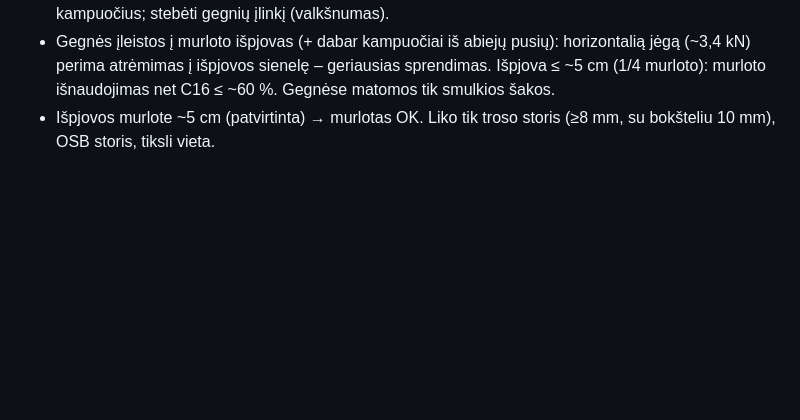
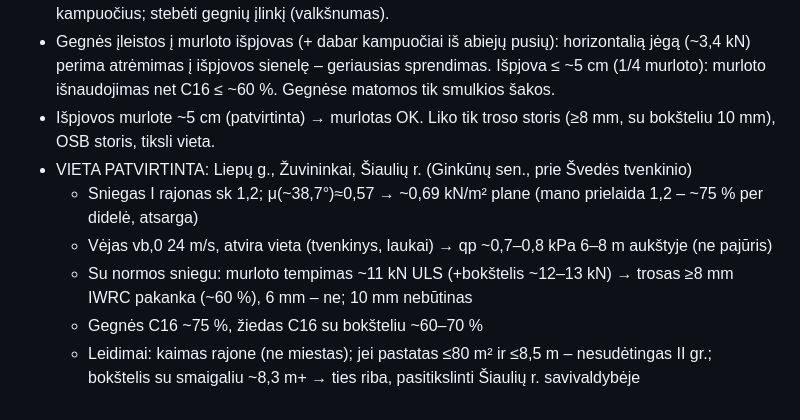
Before and after one commit to rytis2233/Sportas, a Markdown page: STOGLANGIS.md, the part around the change. GitHub-like rendering; blank space fills up the shorter version.

Commit message:
Vieta patvirtinta: Žuvininkai, Šiaulių r.
Co-Authored-By: Claude Opus 5.5 <noreply@anthropic.com>
Claude-Session: https://claude.ai/code/session_01NZt1Gnh6jbXepyZAwSUY5b

```diff
--- a/STOGLANGIS.md
+++ b/STOGLANGIS.md
@@ -132,3 +132,9 @@ Prielaidos: gegnės 50×200 (patvirtinta vartotojo, C24/C18), murlotas r≈4,75
 - Mediena: pirkta šlapia tiesiai iš lentpjūvės, išdžiūvo vietoje → nerūšiuota, skaičiuoti kaip C16. Gegnės C16 su sudžiūvusiu ~48×195: ~97 % su mano atsargiu sniegu, ~75 % su normos sniegu (I rajonas) → tinka; žiedas C16 ~70 % su bokšteliu. Dėl džiūvimo: patikrinti/perveržti trosą, varžtus, vinis, kampuočius; stebėti gegnių įlinkį (valkšnumas).
 - Gegnės įleistos į murloto išpjovas (+ dabar kampuočiai iš abiejų pusių): horizontalią jėgą (~3,4 kN) perima atrėmimas į išpjovos sienelę – geriausias sprendimas. Išpjova ≤ ~5 cm (1/4 murloto): murloto išnaudojimas net C16 ≤ ~60 %. Gegnėse matomos tik smulkios šakos.
 - Išpjovos murlote ~5 cm (patvirtinta) → murlotas OK. Liko tik troso storis (≥8 mm, su bokšteliu 10 mm), OSB storis, tiksli vieta.
+- VIETA PATVIRTINTA: Liepų g., Žuvininkai, Šiaulių r. (Ginkūnų sen., prie Švedės tvenkinio)
+  - Sniegas I rajonas sk 1,2; μ(~38,7°)≈0,57 → ~0,69 kN/m² plane (mano prielaida 1,2 – ~75 % per didelė, atsarga)
+  - Vėjas vb,0 24 m/s, atvira vieta (tvenkinys, laukai) → qp ~0,7–0,8 kPa 6–8 m aukštyje (ne pajūris)
+  - Su normos sniegu: murloto tempimas ~11 kN ULS (+bokštelis ~12–13 kN) → trosas ≥8 mm IWRC pakanka (~60 %), 6 mm – ne; 10 mm nebūtinas
+  - Gegnės C16 ~75 %, žiedas C16 su bokšteliu ~60–70 %
+  - Leidimai: kaimas rajone (ne miestas); jei pastatas ≤80 m² ir ≤8,5 m – nesudėtingas II gr.; bokštelis su smaigaliu ~8,3 m+ → ties riba, pasitikslinti Šiaulių r. savivaldybėje
```
